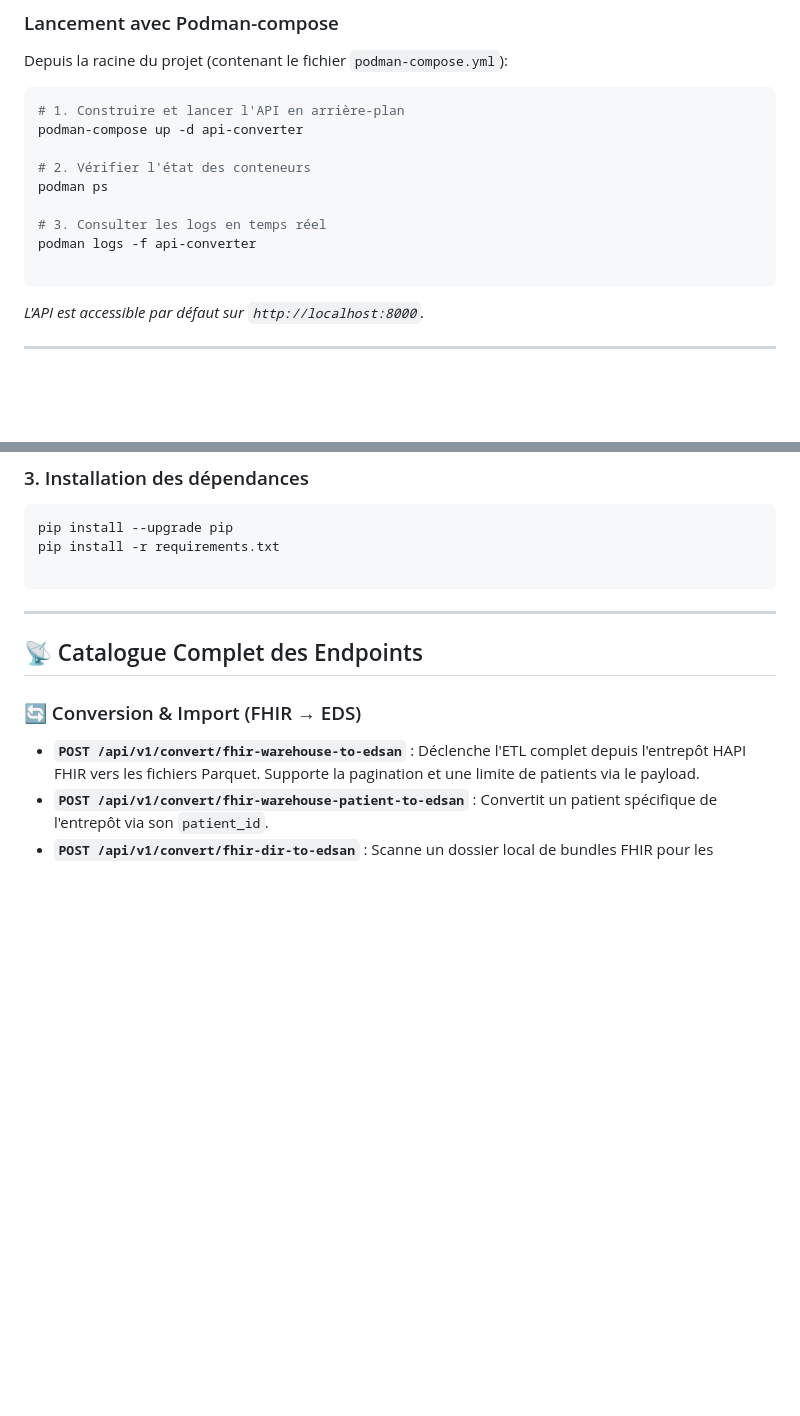
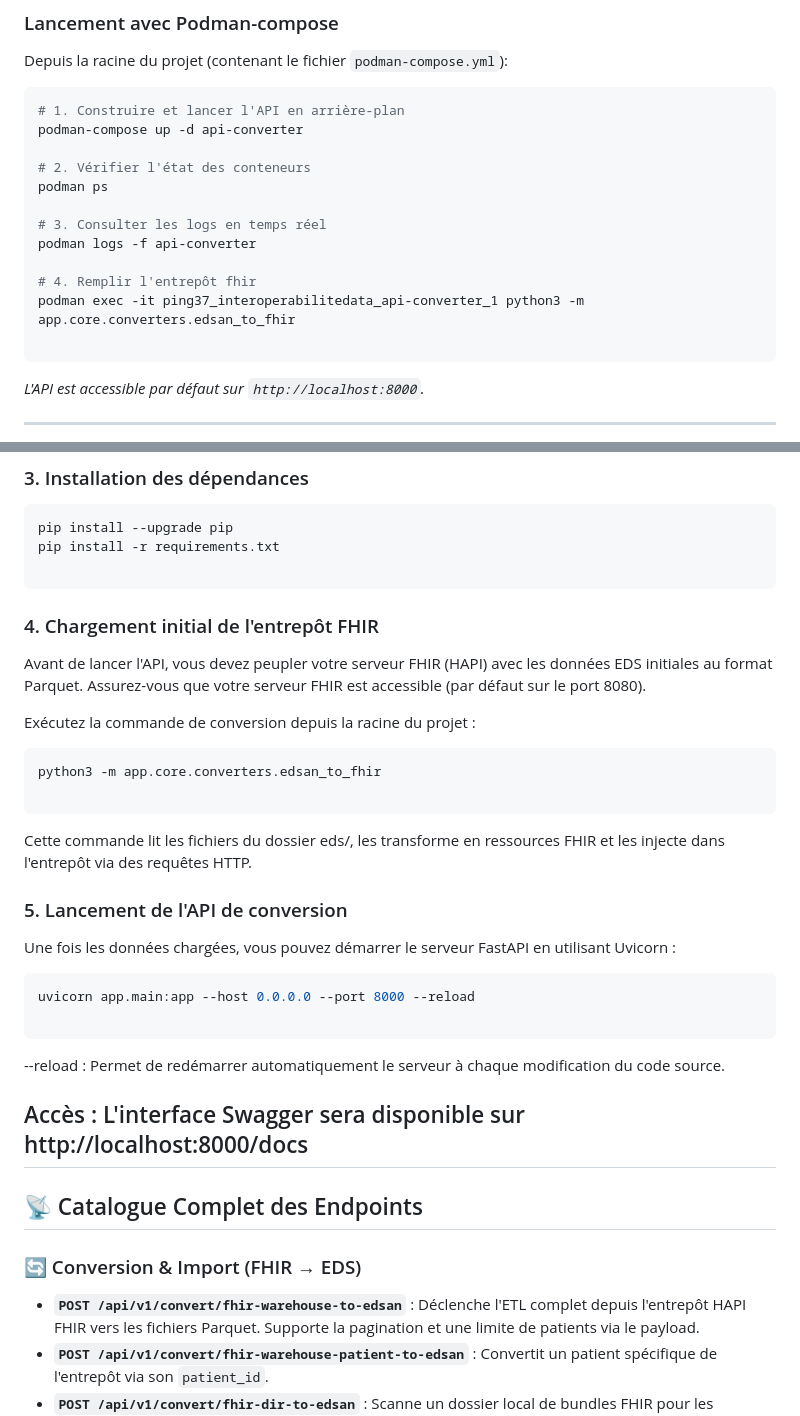
Before and after one commit to Angef001/Ping37_interoperabiliteData, a Markdown page: app/README.md, 2 parts joined by grey strips. GitHub-like rendering; blank space fills up the shorter version.

Commit message:
Mise à jour des readme

````diff
--- a/app/README.md
+++ b/app/README.md
@@ -28,6 +28,9 @@ podman ps
 
 # 3. Consulter les logs en temps réel
 podman logs -f api-converter
+
+# 4. Remplir l'entrepôt fhir
+podman exec -it ping37_interoperabilitedata_api-converter_1 python3 -m app.core.converters.edsan_to_fhir
 
 ```
 
@@ -64,6 +67,29 @@ pip install -r requirements.txt
 
 ```
 
+### 4. Chargement initial de l'entrepôt FHIR
+Avant de lancer l'API, vous devez peupler votre serveur FHIR (HAPI) avec les données EDS initiales au format Parquet. Assurez-vous que votre serveur FHIR est accessible (par défaut sur le port 8080).
+
+Exécutez la commande de conversion depuis la racine du projet :
+
+```bash
+python3 -m app.core.converters.edsan_to_fhir
+
+```
+
+Cette commande lit les fichiers du dossier eds/, les transforme en ressources FHIR et les injecte dans l'entrepôt via des requêtes HTTP.
+
+
+### 5. Lancement de l'API de conversion
+Une fois les données chargées, vous pouvez démarrer le serveur FastAPI en utilisant Uvicorn :
+
+```bash
+uvicorn app.main:app --host 0.0.0.0 --port 8000 --reload
+
+```
+--reload : Permet de redémarrer automatiquement le serveur à chaque modification du code source.
+
+Accès : L'interface Swagger sera disponible sur http://localhost:8000/docs
 ---
 
 ## 📡 Catalogue Complet des Endpoints
````
Also changed, not shown: client_pkg/README.md (+9 -8 lines).
